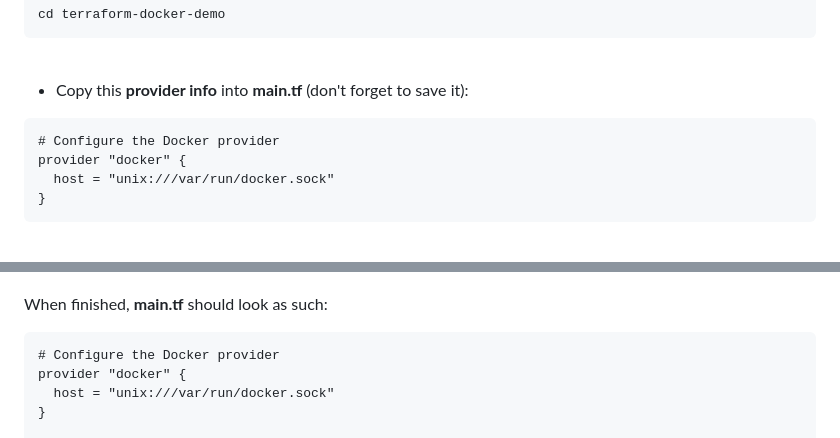
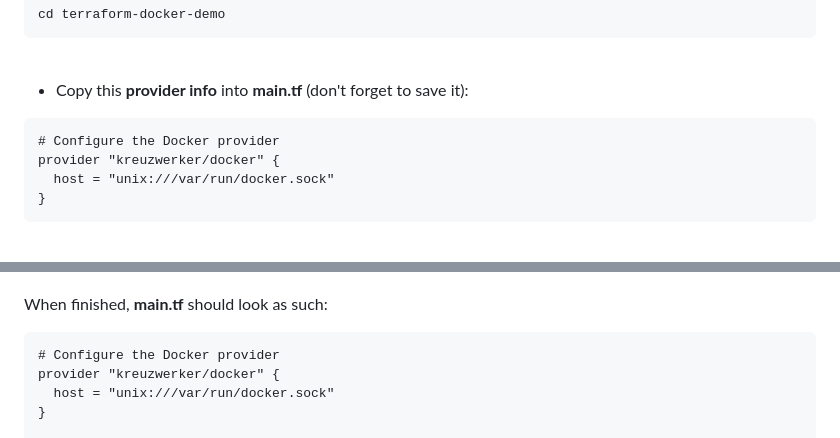
Before and after one commit to CiscoDevNet/WASTC2024-vFDW, a Markdown page: 2-Tuesday/Intro-to-Terraform/README.md, 2 parts joined by grey strips. GitHub-like rendering.

````diff
--- a/2-Tuesday/Intro-to-Terraform/README.md
+++ b/2-Tuesday/Intro-to-Terraform/README.md
@@ -124,7 +124,7 @@ cd terraform-docker-demo
 
 ```
 # Configure the Docker provider
-provider "docker" {
+provider "kreuzwerker/docker" {
   host = "unix:///var/run/docker.sock"
 }
 ```
@@ -165,7 +165,7 @@ When finished, **main.tf** should look as such:
 
 ```
 # Configure the Docker provider
-provider "docker" {
+provider "kreuzwerker/docker" {
   host = "unix:///var/run/docker.sock"
 }
 
````
